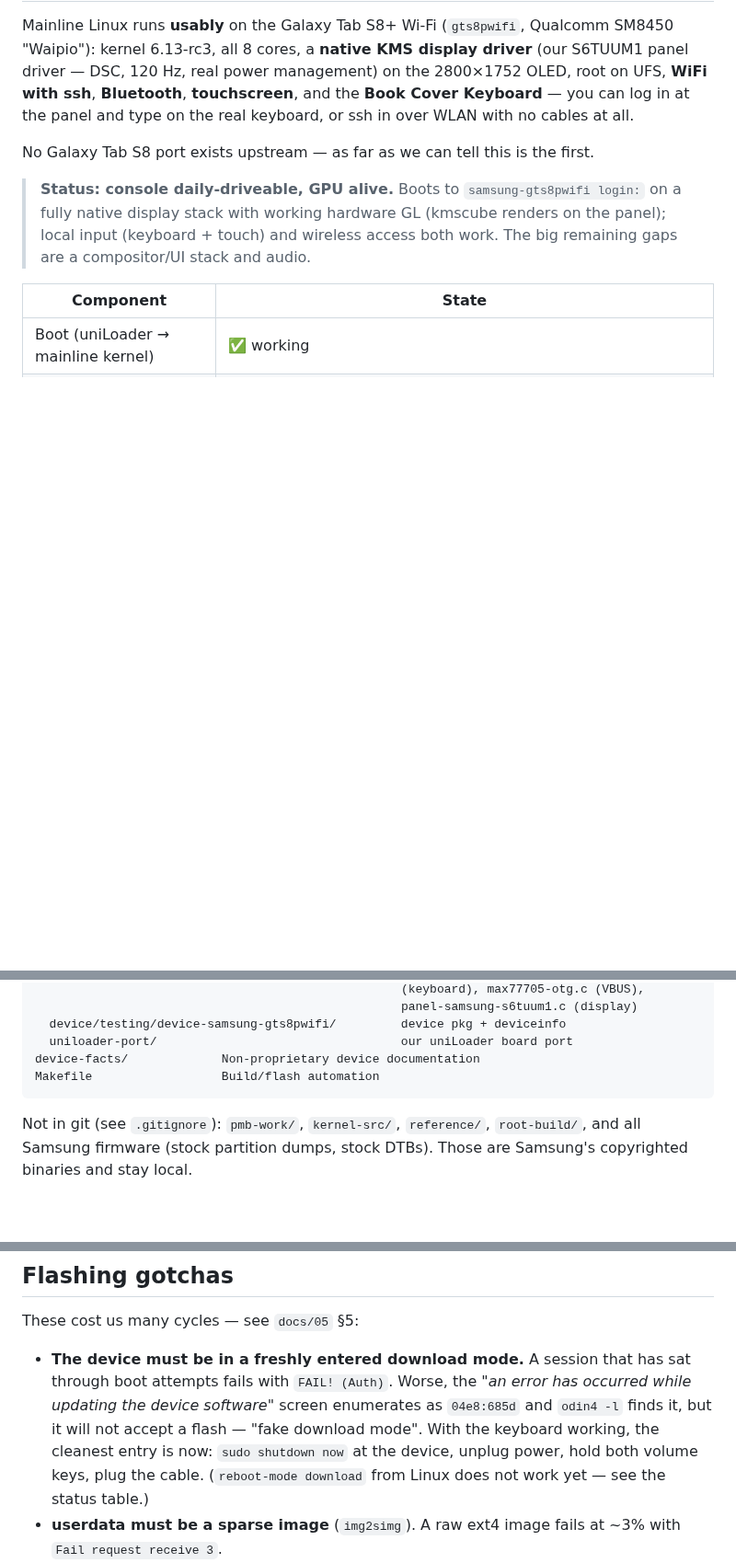
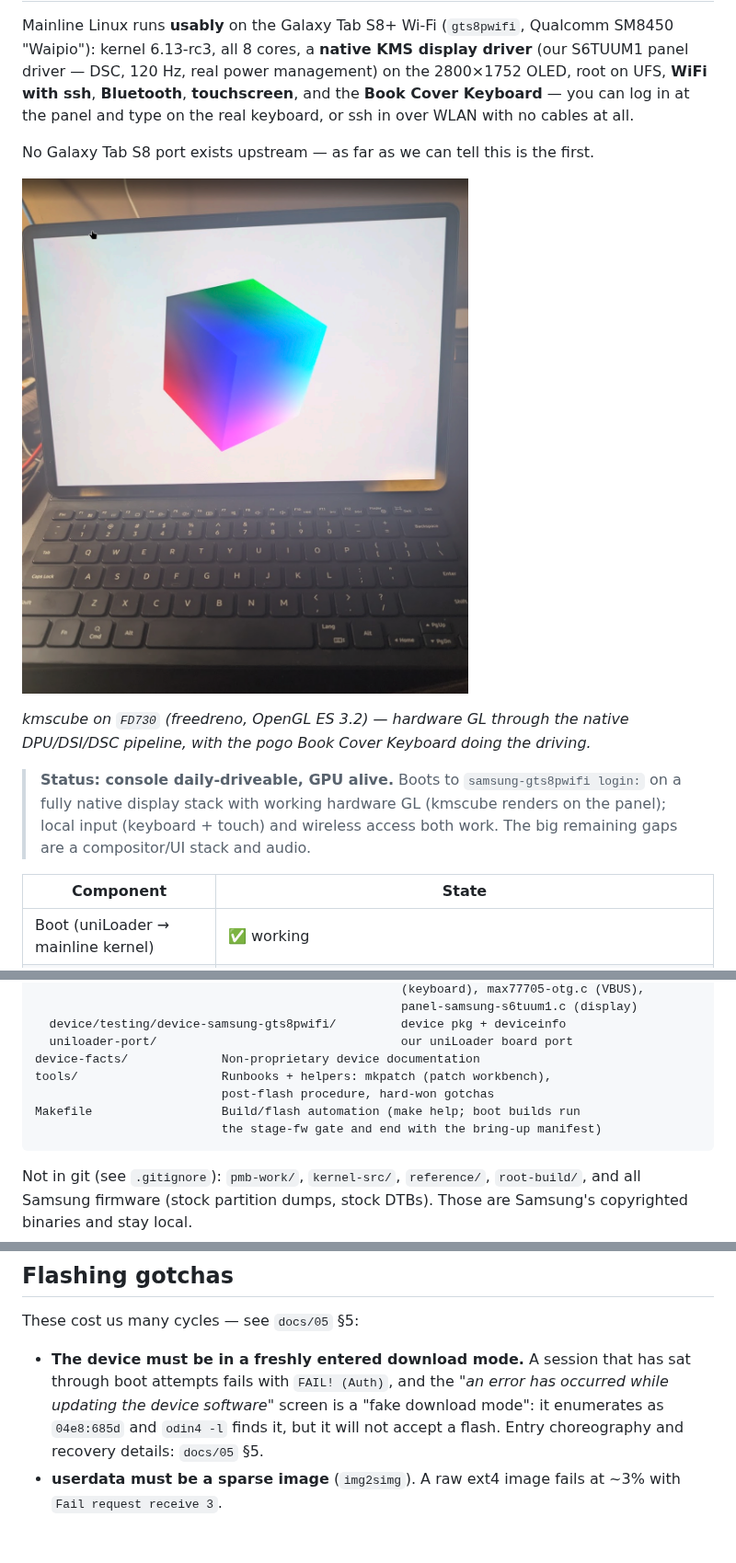
Before and after one commit to aaronsb/sm-x800-linux, a Markdown page: README.md, 3 parts joined by grey strips. Shown at 92% size. GitHub-like rendering; pictures changed too: docs/media/kmscube-adreno730.png (added); blank space fills up the shorter version.

````diff
--- a/README.md
+++ b/README.md
@@ -8,6 +8,11 @@ OLED, root on UFS, **WiFi with ssh**, **Bluetooth**, **touchscreen**, and the
 keyboard, or ssh in over WLAN with no cables at all.
 
 No Galaxy Tab S8 port exists upstream — as far as we can tell this is the first.
+
+![kmscube rendering on the Adreno 730, native KMS display, Book Cover Keyboard](docs/media/kmscube-adreno730.png)
+
+*kmscube on `FD730` (freedreno, OpenGL ES 3.2) — hardware GL through the native
+DPU/DSI/DSC pipeline, with the pogo Book Cover Keyboard doing the driving.*
 
 > **Status: console daily-driveable, GPU alive.** Boots to `samsung-gts8pwifi login:`
 > on a fully native display stack with working hardware GL (kmscube renders on the
@@ -90,7 +126,10 @@ pmaports-overlay/         Our postmarketOS packages (the actual port)
   device/testing/device-samsung-gts8pwifi/         device pkg + deviceinfo
   uniloader-port/                                  our uniLoader board port
 device-facts/             Non-proprietary device documentation
-Makefile                  Build/flash automation
+tools/                    Runbooks + helpers: mkpatch (patch workbench),
+                          post-flash procedure, hard-won gotchas
+Makefile                  Build/flash automation (make help; boot builds run
+                          the stage-fw gate and end with the bring-up manifest)
 ```
 
 Not in git (see `.gitignore`): `pmb-work/`, `kernel-src/`, `reference/`,
@@ -133,12 +172,10 @@ reason a freshly flashed system drops to the initramfs debug shell.
 These cost us many cycles — see `docs/05` §5:
 
 - **The device must be in a freshly entered download mode.** A session that has sat
-  through boot attempts fails with `FAIL! (Auth)`. Worse, the *"an error has occurred
-  while updating the device software"* screen enumerates as `04e8:685d` and `odin4 -l`
-  finds it, but it will not accept a flash — "fake download mode".
-  With the keyboard working, the cleanest entry is now: `sudo shutdown now` at the
-  device, unplug power, hold both volume keys, plug the cable. (`reboot-mode
-  download` from Linux does not work yet — see the status table.)
+  through boot attempts fails with `FAIL! (Auth)`, and the *"an error has occurred
+  while updating the device software"* screen is a "fake download mode": it
+  enumerates as `04e8:685d` and `odin4 -l` finds it, but it will not accept a
+  flash. Entry choreography and recovery details: `docs/05` §5.
 - **userdata must be a sparse image** (`img2simg`). A raw ext4 image fails at ~3%
   with `Fail request receive 3`.
 - **userdata must hold the *combined* image**, i.e. `pmb install` *without*
````
Also changed, not shown: other parts of README.md (+32 -2 lines), 5 other files.
